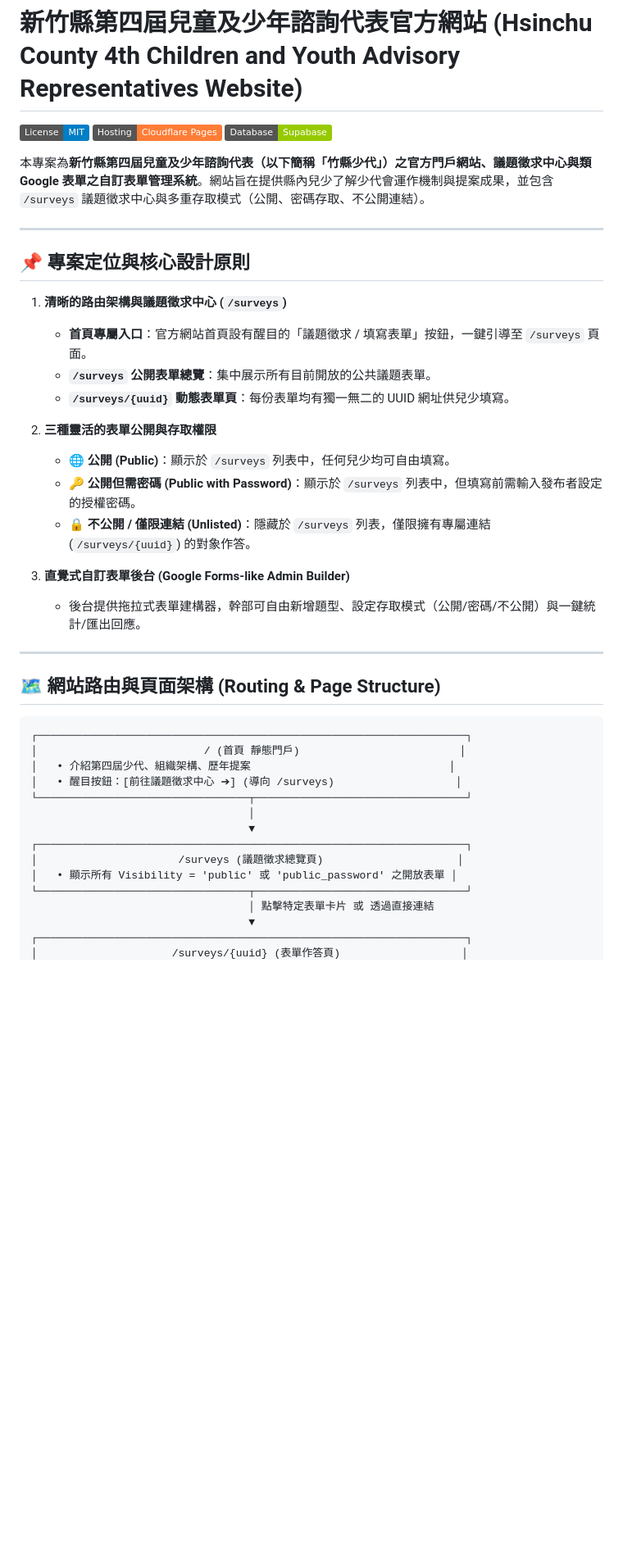
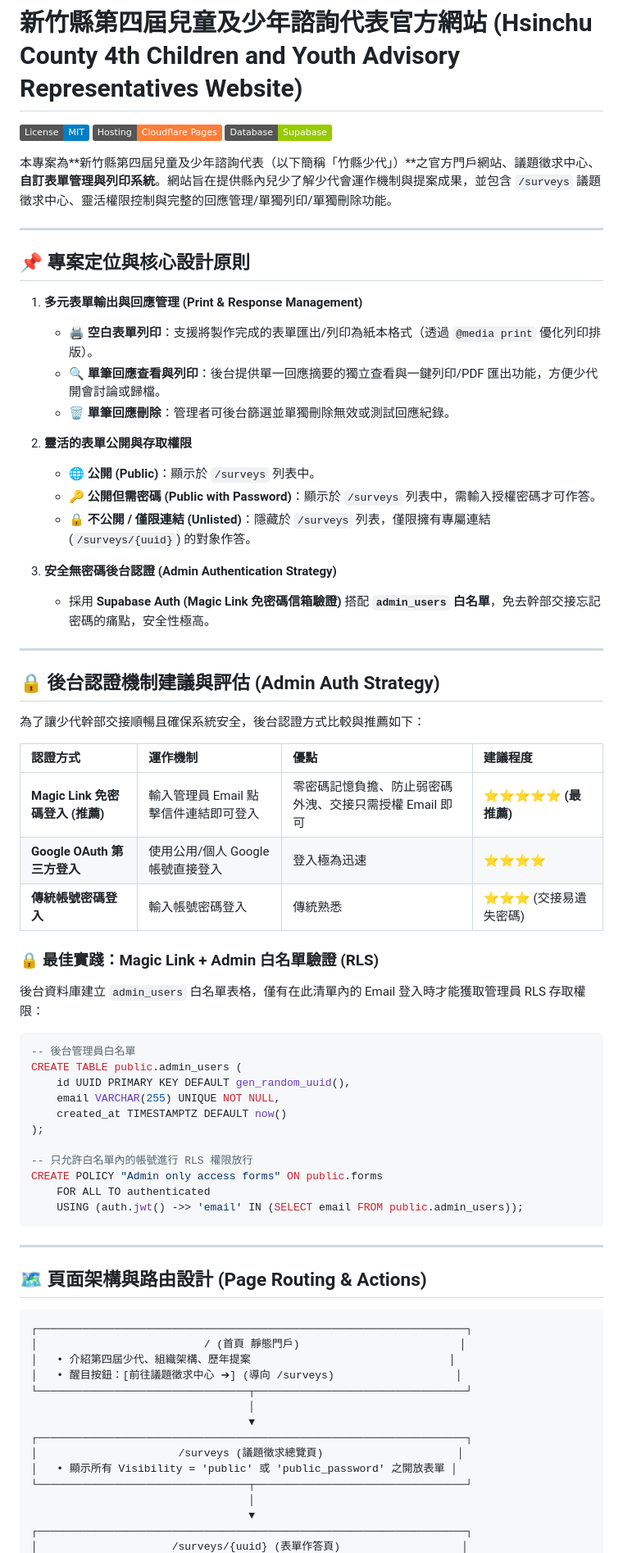
Before and after one commit to hcc-srcy/hcccr, a Markdown page: README.md, the part around one of its changes. Shown at 82% size. GitHub-like rendering; badges without logos; blank space fills up the shorter version.

````diff
--- a/README.md
+++ b/README.md
@@ -4,28 +4,57 @@
 [![Hosting: Cloudflare Pages](https://img.shields.io/badge/Hosting-Cloudflare%20Pages-orange)](https://pages.cloudflare.com/)
 [![Database: Supabase](https://img.shields.io/badge/Database-Supabase-green)](https://supabase.com/)
 
-本專案為**新竹縣第四屆兒童及少年諮詢代表（以下簡稱「竹縣少代」）**之官方門戶網站、議題徵求中心與**類 Google 表單之自訂表單管理系統**。網站旨在提供縣內兒少了解少代會運作機制與提案成果，並包含 `/surveys` 議題徵求中心與多重存取模式（公開、密碼存取、不公開連結）。
+本專案為**新竹縣第四屆兒童及少年諮詢代表（以下簡稱「竹縣少代」）**之官方門戶網站、議題徵求中心、**自訂表單管理與列印系統**。網站旨在提供縣內兒少了解少代會運作機制與提案成果，並包含 `/surveys` 議題徵求中心、靈活權限控制與完整的回應管理/單獨列印/單獨刪除功能。
 
 ---
 
 ## 📌 專案定位與核心設計原則
 
-1. **清晰的路由架構與議題徵求中心 (`/surveys`)**
-   - **首頁專屬入口**：官方網站首頁設有醒目的「議題徵求 / 填寫表單」按鈕，一鍵引導至 `/surveys` 頁面。
-   - **`/surveys` 公開表單總覽**：集中展示所有目前開放的公共議題表單。
-   - **`/surveys/{uuid}` 動態表單頁**：每份表單均有獨一無二的 UUID 網址供兒少填寫。
+1. **多元表單輸出與回應管理 (Print & Response Management)**
+   - 🖨️ **空白表單列印**：支援將製作完成的表單匯出/列印為紙本格式（透過 `@media print` 優化列印排版）。
+   - 🔍 **單筆回應查看與列印**：後台提供單一回應摘要的獨立查看與一鍵列印/PDF 匯出功能，方便少代開會討論或歸檔。
+   - 🗑️ **單筆回應刪除**：管理者可後台篩選並單獨刪除無效或測試回應紀錄。
 
-2. **三種靈活的表單公開與存取權限**
-   - 🌐 **公開 (Public)**：顯示於 `/surveys` 列表中，任何兒少均可自由填寫。
-   - 🔑 **公開但需密碼 (Public with Password)**：顯示於 `/surveys` 列表中，但填寫前需輸入發布者設定的授權密碼。
+2. **靈活的表單公開與存取權限**
+   - 🌐 **公開 (Public)**：顯示於 `/surveys` 列表中。
+   - 🔑 **公開但需密碼 (Public with Password)**：顯示於 `/surveys` 列表中，需輸入授權密碼才可作答。
    - 🔒 **不公開 / 僅限連結 (Unlisted)**：隱藏於 `/surveys` 列表，僅限擁有專屬連結 (`/surveys/{uuid}`) 的對象作答。
 
-3. **直覺式自訂表單後台 (Google Forms-like Admin Builder)**
-   - 後台提供拖拉式表單建構器，幹部可自由新增題型、設定存取模式（公開/密碼/不公開）與一鍵統計/匯出回應。
+3. **安全無密碼後台認證 (Admin Authentication Strategy)**
+   - 採用 **Supabase Auth (Magic Link 免密碼信箱驗證)** 搭配 **`admin_users` 白名單**，免去幹部交接忘記密碼的痛點，安全性極高。
 
 ---
 
-## 🗺️ 網站路由與頁面架構 (Routing & Page Structure)
+## 🔒 後台認證機制建議與評估 (Admin Auth Strategy)
+
+為了讓少代幹部交接順暢且確保系統安全，後台認證方式比較與推薦如下：
+
+| 認證方式 | 運作機制 | 優點 | 建議程度 |
+| :--- | :--- | :--- | :--- |
+| **Magic Link 免密碼登入 (推薦)** | 輸入管理員 Email 點擊信件連結即可登入 | 零密碼記憶負擔、防止弱密碼外洩、交接只需授權 Email 即可 | ⭐⭐⭐⭐⭐ **(最推薦)** |
+| **Google OAuth 第三方登入** | 使用公用/個人 Google 帳號直接登入 | 登入極為迅速 | ⭐⭐⭐⭐ |
+| **傳統帳號密碼登入** | 輸入帳號密碼登入 | 傳統熟悉 | ⭐⭐⭐ (交接易遺失密碼) |
+
+### 🔒 最佳實踐：Magic Link + Admin 白名單驗證 (RLS)
+後台資料庫建立 `admin_users` 白名單表格，僅有在此清單內的 Email 登入時才能獲取管理員 RLS 存取權限：
+
+```sql
+-- 後台管理員白名單
+CREATE TABLE public.admin_users (
+    id UUID PRIMARY KEY DEFAULT gen_random_uuid(),
+    email VARCHAR(255) UNIQUE NOT NULL,
+    created_at TIMESTAMPTZ DEFAULT now()
+);
+
+-- 只允許白名單內的帳號進行 RLS 權限放行
+CREATE POLICY "Admin only access forms" ON public.forms
+    FOR ALL TO authenticated
+    USING (auth.jwt() ->> 'email' IN (SELECT email FROM public.admin_users));
+```
+
+---
+
+## 🗺️ 頁面架構與路由設計 (Page Routing & Actions)
 
 ```
 ┌───────────────────────────────────────────────────────────────────┐
@@ -39,7 +68,7 @@
 │                      /surveys (議題徵求總覽頁)                     │
 │   • 顯示所有 Visibility = 'public' 或 'public_password' 之開放表單 │
 └─────────────────────────────────┬─────────────────────────────────┘
-                                  │ 點擊特定表單卡片 或 透過直接連結
+                                  │
                                   ▼
 ┌───────────────────────────────────────────────────────────────────┐
 │                     /surveys/{uuid} (表單作答頁)                   │
````
Also changed, not shown: other parts of README.md (+72 -81 lines).
